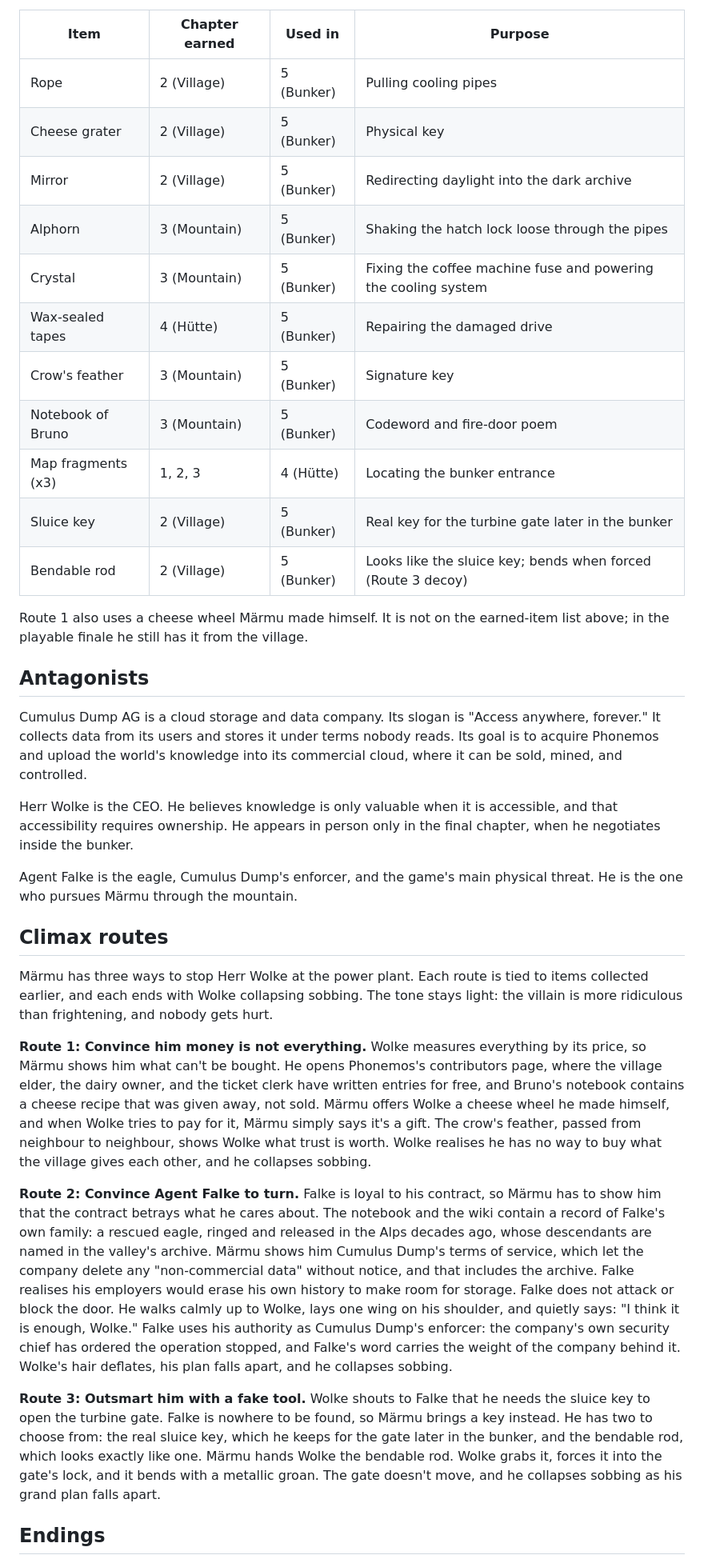
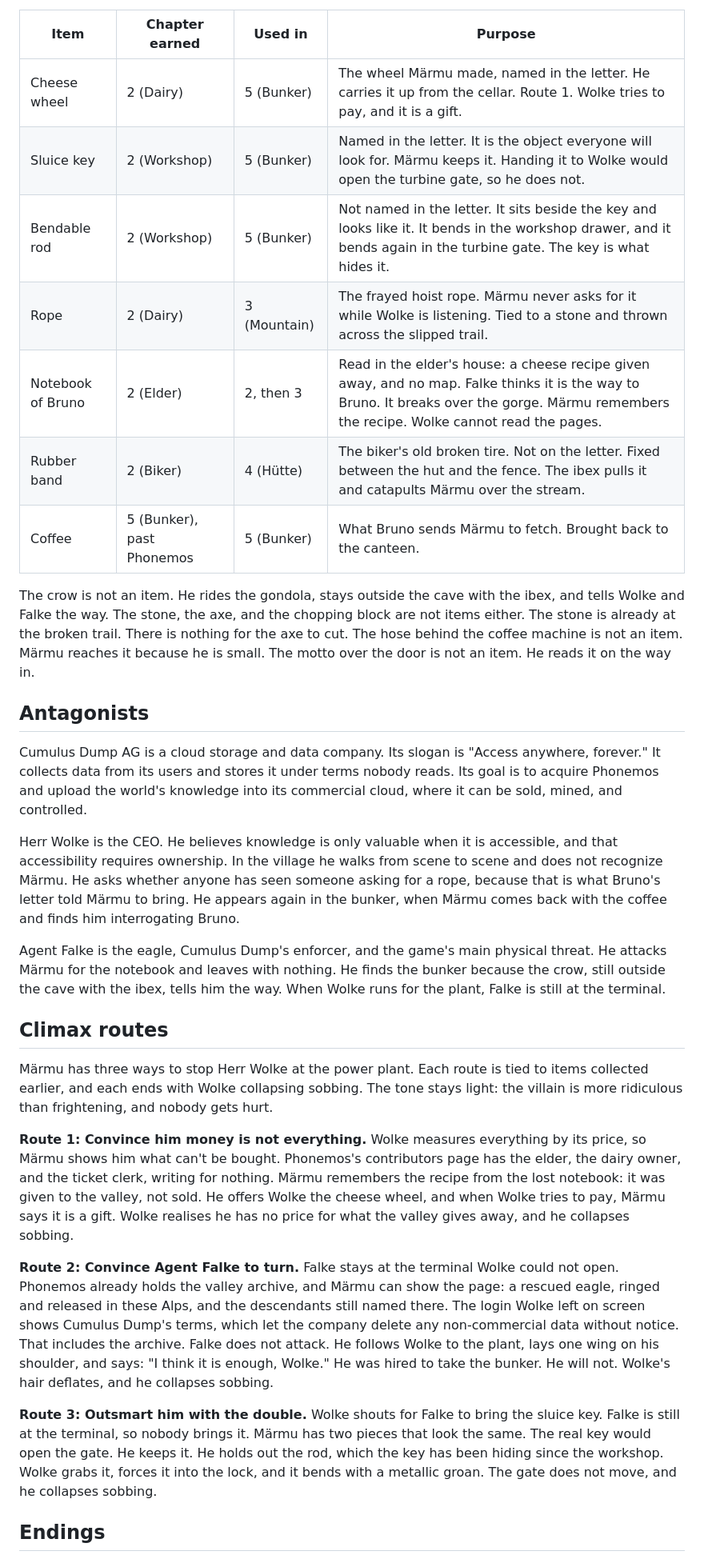
Before and after one commit to s-haller/maermu-adventure, a Markdown page: plot.md, the part around one of its changes. Shown at 80% size. Rendered like a GitHub page.

```diff
--- a/plot.md
+++ b/plot.md
@@ -125,36 +140,32 @@ Puzzles, in order (before Wolke arrives):
 | Item | Chapter earned | Used in | Purpose |
 | --- | --- | --- | --- |
-| Rope | 2 (Village) | 5 (Bunker) | Pulling cooling pipes |
-| Cheese grater | 2 (Village) | 5 (Bunker) | Physical key |
-| Mirror | 2 (Village) | 5 (Bunker) | Redirecting daylight into the dark archive |
-| Alphorn | 3 (Mountain) | 5 (Bunker) | Shaking the hatch lock loose through the pipes |
-| Crystal | 3 (Mountain) | 5 (Bunker) | Fixing the coffee machine fuse and powering the cooling system |
-| Wax-sealed tapes | 4 (Hütte) | 5 (Bunker) | Repairing the damaged drive |
-| Crow's feather | 3 (Mountain) | 5 (Bunker) | Signature key |
-| Notebook of Bruno | 3 (Mountain) | 5 (Bunker) | Codeword and fire-door poem |
-| Map fragments (x3) | 1, 2, 3 | 4 (Hütte) | Locating the bunker entrance |
-| Sluice key | 2 (Village) | 5 (Bunker) | Real key for the turbine gate later in the bunker |
-| Bendable rod | 2 (Village) | 5 (Bunker) | Looks like the sluice key; bends when forced (Route 3 decoy) |
+| Cheese wheel | 2 (Dairy) | 5 (Bunker) | The wheel Märmu made, named in the letter. He carries it up from the cellar. Route 1. Wolke tries to pay, and it is a gift. |
+| Sluice key | 2 (Workshop) | 5 (Bunker) | Named in the letter. It is the object everyone will look for. Märmu keeps it. Handing it to Wolke would open the turbine gate, so he does not. |
+| Bendable rod | 2 (Workshop) | 5 (Bunker) | Not named in the letter. It sits beside the key and looks like it. It bends in the workshop drawer, and it bends again in the turbine gate. The key is what hides it. |
+| Rope | 2 (Dairy) | 3 (Mountain) | The frayed hoist rope. Märmu never asks for it while Wolke is listening. Tied to a stone and thrown across the slipped trail. |
+| Notebook of Bruno | 2 (Elder) | 2, then 3 | Read in the elder's house: a cheese recipe given away, and no map. Falke thinks it is the way to Bruno. It breaks over the gorge. Märmu remembers the recipe. Wolke cannot read the pages. |
+| Rubber band | 2 (Biker) | 4 (Hütte) | The biker's old broken tire. Not on the letter. Fixed between the hut and the fence. The ibex pulls it and catapults Märmu over the stream. |
+| Coffee | 5 (Bunker), past Phonemos | 5 (Bunker) | What Bruno sends Märmu to fetch. Brought back to the canteen. |
 
-Route 1 also uses a cheese wheel Märmu made himself. It is not on the earned-item list above; in the playable finale he still has it from the village.
+The crow is not an item. He rides the gondola, stays outside the cave with the ibex, and tells Wolke and Falke the way. The stone, the axe, and the chopping block are not items either. The stone is already at the broken trail. There is nothing for the axe to cut. The hose behind the coffee machine is not an item. Märmu reaches it because he is small. The motto over the door is not an item. He reads it on the way in.
 
 ## Antagonists
 
 Cumulus Dump AG is a cloud storage and data company. Its slogan is "Access anywhere, forever." It collects data from its users and stores it under terms nobody reads. Its goal is to acquire Phonemos and upload the world's knowledge into its commercial cloud, where it can be sold, mined, and controlled.
 
-Herr Wolke is the CEO. He believes knowledge is only valuable when it is accessible, and that accessibility requires ownership. He appears in person only in the final chapter, when he negotiates inside the bunker.
+Herr Wolke is the CEO. He believes knowledge is only valuable when it is accessible, and that accessibility requires ownership. In the village he walks from scene to scene and does not recognize Märmu. He asks whether anyone has seen someone asking for a rope, because that is what Bruno's letter told Märmu to bring. He appears again in the bunker, when Märmu comes back with the coffee and finds him interrogating Bruno.
 
-Agent Falke is the eagle, Cumulus Dump's enforcer, and the game's main physical threat. He is the one who pursues Märmu through the mountain.
+Agent Falke is the eagle, Cumulus Dump's enforcer, and the game's main physical threat. He attacks Märmu for the notebook and leaves with nothing. He finds the bunker because the crow, still outside the cave with the ibex, tells him the way. When Wolke runs for the plant, Falke is still at the terminal.
 
 ## Climax routes
 
 Märmu has three ways to stop Herr Wolke at the power plant. Each route is tied to items collected earlier, and each ends with Wolke collapsing sobbing. The tone stays light: the villain is more ridiculous than frightening, and nobody gets hurt.
 
-**Route 1: Convince him money is not everything.** Wolke measures everything by its price, so Märmu shows him what can't be bought. He opens Phonemos's contributors page, where the village elder, the dairy owner, and the ticket clerk have written entries for free, and Bruno's notebook contains a cheese recipe that was given away, not sold. Märmu offers Wolke a cheese wheel he made himself, and when Wolke tries to pay for it, Märmu simply says it's a gift. The crow's feather, passed from neighbour to neighbour, shows Wolke what trust is worth. Wolke realises he has no way to buy what the village gives each other, and he collapses sobbing.
+**Route 1: Convince him money is not everything.** Wolke measures everything by its price, so Märmu shows him what can't be bought. Phonemos's contributors page has the elder, the dairy owner, and the ticket clerk, writing for nothing. Märmu remembers the recipe from the lost notebook: it was given to the valley, not sold. He offers Wolke the cheese wheel, and when Wolke tries to pay, Märmu says it is a gift. Wolke realises he has no price for what the valley gives away, and he collapses sobbing.
 
-**Route 2: Convince Agent Falke to turn.** Falke is loyal to his contract, so Märmu has to show him that the contract betrays what he cares about. The notebook and the wiki contain a record of Falke's own family: a rescued eagle, ringed and released in the Alps decades ago, whose descendants are named in the valley's archive. Märmu shows him Cumulus Dump's terms of service, which let the company delete any "non-commercial data" without notice, and that includes the archive. Falke realises his employers would erase his own history to make room for storage. Falke does not attack or block the door. He walks calmly up to Wolke, lays one wing on his shoulder, and quietly says: "I think it is enough, Wolke." Falke uses his authority as Cumulus Dump's enforcer: the company's own security chief has ordered the operation stopped, and Falke's word carries the weight of the company behind it. Wolke's hair deflates, his plan falls apart, and he collapses sobbing.
+**Route 2: Convince Agent Falke to turn.** Falke stays at the terminal Wolke could not open. Phonemos already holds the valley archive, and Märmu can show the page: a rescued eagle, ringed and released in these Alps, and the descendants still named there. The login Wolke left on screen shows Cumulus Dump's terms, which let the company delete any non-commercial data without notice. That includes the archive. Falke does not attack. He follows Wolke to the plant, lays one wing on his shoulder, and says: "I think it is enough, Wolke." He was hired to take the bunker. He will not. Wolke's hair deflates, and he collapses sobbing.
 
-**Route 3: Outsmart him with a fake tool.** Wolke shouts to Falke that he needs the sluice key to open the turbine gate. Falke is nowhere to be found, so Märmu brings a key instead. He has two to choose from: the real sluice key, which he keeps for the gate later in the bunker, and the bendable rod, which looks exactly like one. Märmu hands Wolke the bendable rod. Wolke grabs it, forces it into the gate's lock, and it bends with a metallic groan. The gate doesn't move, and he collapses sobbing as his grand plan falls apart.
+**Route 3: Outsmart him with the double.** Wolke shouts for Falke to bring the sluice key. Falke is still at the terminal, so nobody brings it. Märmu has two pieces that look the same. The real key would open the gate. He keeps it. He holds out the rod, which the key has been hiding since the workshop. Wolke grabs it, forces it into the lock, and it bends with a metallic groan. The gate does not move, and he collapses sobbing.
 
 ## Endings
 
```
Also changed, not shown: other parts of plot.md (+58 -43 lines).
